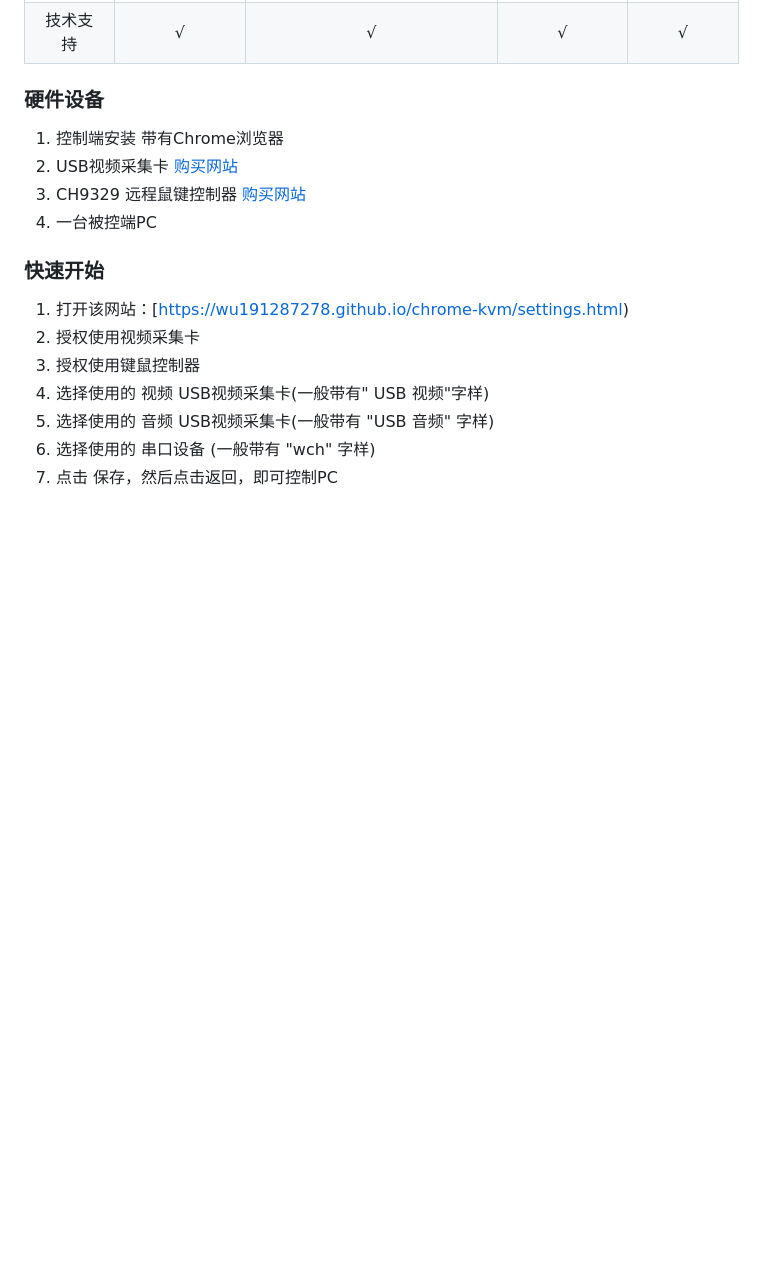
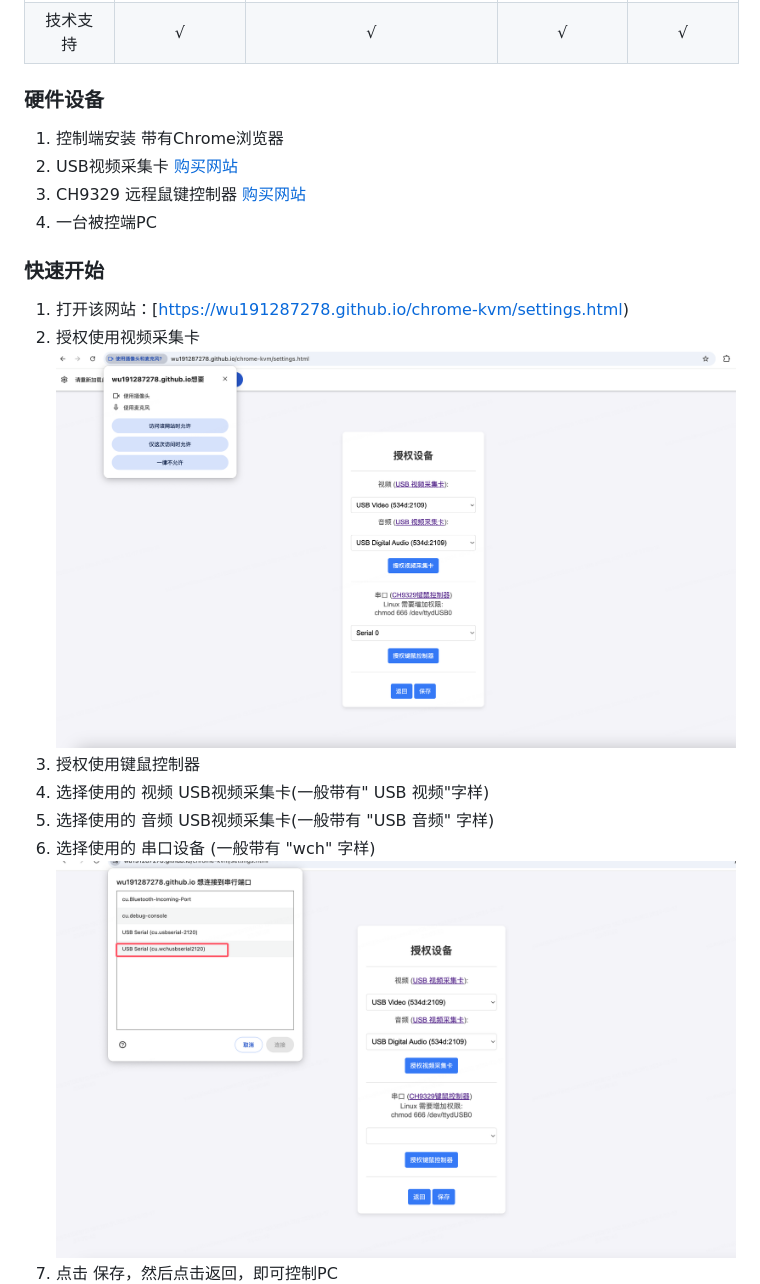
Before and after one commit to wu191287278/chrome-kvm, a Markdown page: README.md, the part around the change printed below. GitHub-like rendering; pictures changed too: docs/1.png (added), docs/3.png (added); blank space fills up the shorter version.

```diff
--- a/README.md
+++ b/README.md
@@ -42,8 +44,10 @@ Chrome-KVM 基于 Chrome 浏览器开发的 BIOS 级远程控制项目。仅打
 
 1. 打开该网站：[https://wu191287278.github.io/chrome-kvm/settings.html)
 2. 授权使用视频采集卡
+   ![Intro](./docs/1.png)
 3. 授权使用键鼠控制器
 4. 选择使用的 视频 USB视频采集卡(一般带有" USB 视频"字样)
 5. 选择使用的 音频 USB视频采集卡(一般带有 "USB 音频" 字样)
 6. 选择使用的 串口设备 (一般带有 "wch" 字样)
+![3.png](docs/3.png)
 7. 点击 保存，然后点击返回，即可控制PC
```
Also changed, not shown: other parts of README.md (+5 -0 lines), docs/2.jpg (added), 2 other files.
